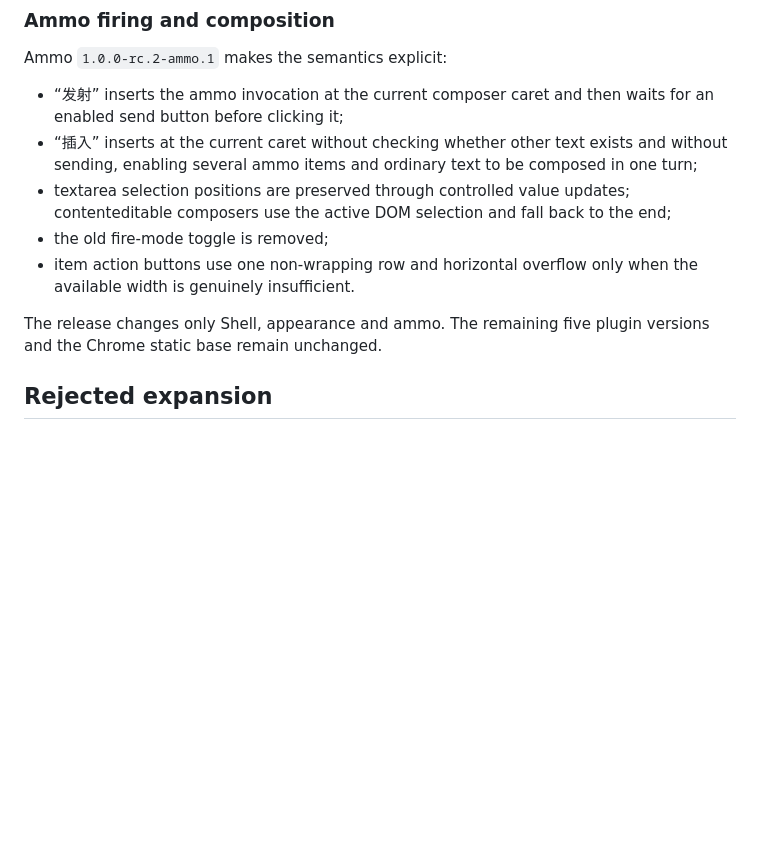
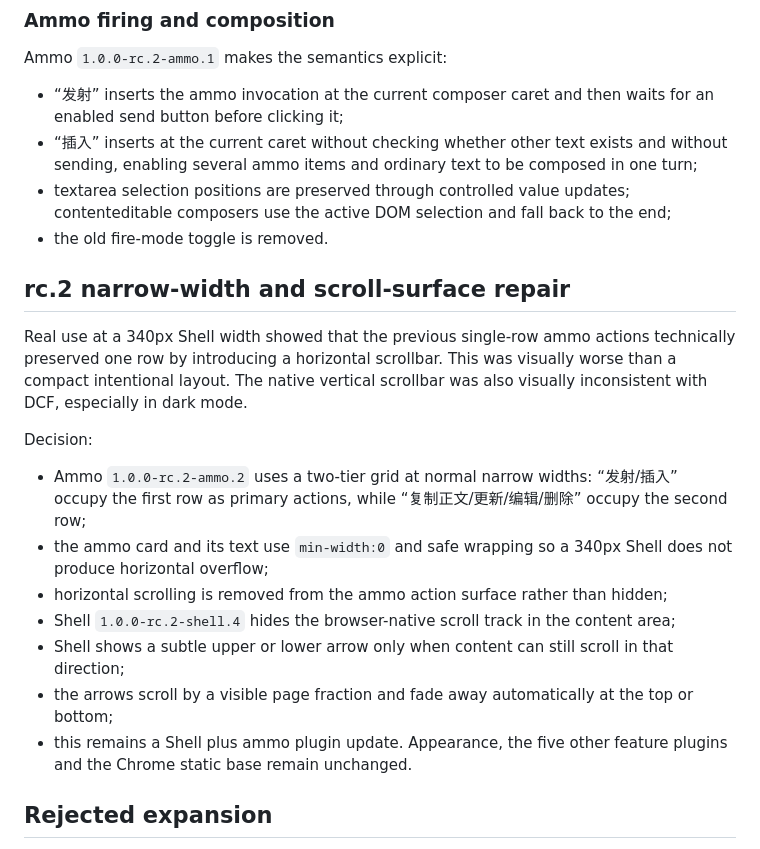
Before and after one commit to ysr7255007-maker/dcf-chatgpt-microcore, a Markdown page: docs/adr/2026-07-17-dcf-chrome-pure-base-personal-plugins.md, the part around the change. Rendered like a GitHub page; blank space fills up the shorter version.

Commit message:
docs(adr): record narrow-width layout and scroll-surface decisions

```diff
--- a/docs/adr/2026-07-17-dcf-chrome-pure-base-personal-plugins.md
+++ b/docs/adr/2026-07-17-dcf-chrome-pure-base-personal-plugins.md
@@ -70,10 +70,21 @@ Ammo `1.0.0-rc.2-ammo.1` makes the semantics explicit:
 - “发射” inserts the ammo invocation at the current composer caret and then waits for an enabled send button before clicking it;
 - “插入” inserts at the current caret without checking whether other text exists and without sending, enabling several ammo items and ordinary text to be composed in one turn;
 - textarea selection positions are preserved through controlled value updates; contenteditable composers use the active DOM selection and fall back to the end;
-- the old fire-mode toggle is removed;
-- item action buttons use one non-wrapping row and horizontal overflow only when the available width is genuinely insufficient.
+- the old fire-mode toggle is removed.
 
-The release changes only Shell, appearance and ammo. The remaining five plugin versions and the Chrome static base remain unchanged.
+## rc.2 narrow-width and scroll-surface repair
+
+Real use at a 340px Shell width showed that the previous single-row ammo actions technically preserved one row by introducing a horizontal scrollbar. This was visually worse than a compact intentional layout. The native vertical scrollbar was also visually inconsistent with DCF, especially in dark mode.
+
+Decision:
+
+- Ammo `1.0.0-rc.2-ammo.2` uses a two-tier grid at normal narrow widths: “发射/插入” occupy the first row as primary actions, while “复制正文/更新/编辑/删除” occupy the second row;
+- the ammo card and its text use `min-width:0` and safe wrapping so a 340px Shell does not produce horizontal overflow;
+- horizontal scrolling is removed from the ammo action surface rather than hidden;
+- Shell `1.0.0-rc.2-shell.4` hides the browser-native scroll track in the content area;
+- Shell shows a subtle upper or lower arrow only when content can still scroll in that direction;
+- the arrows scroll by a visible page fraction and fade away automatically at the top or bottom;
+- this remains a Shell plus ammo plugin update. Appearance, the five other feature plugins and the Chrome static base remain unchanged.
 
 ## Rejected expansion
 
```
